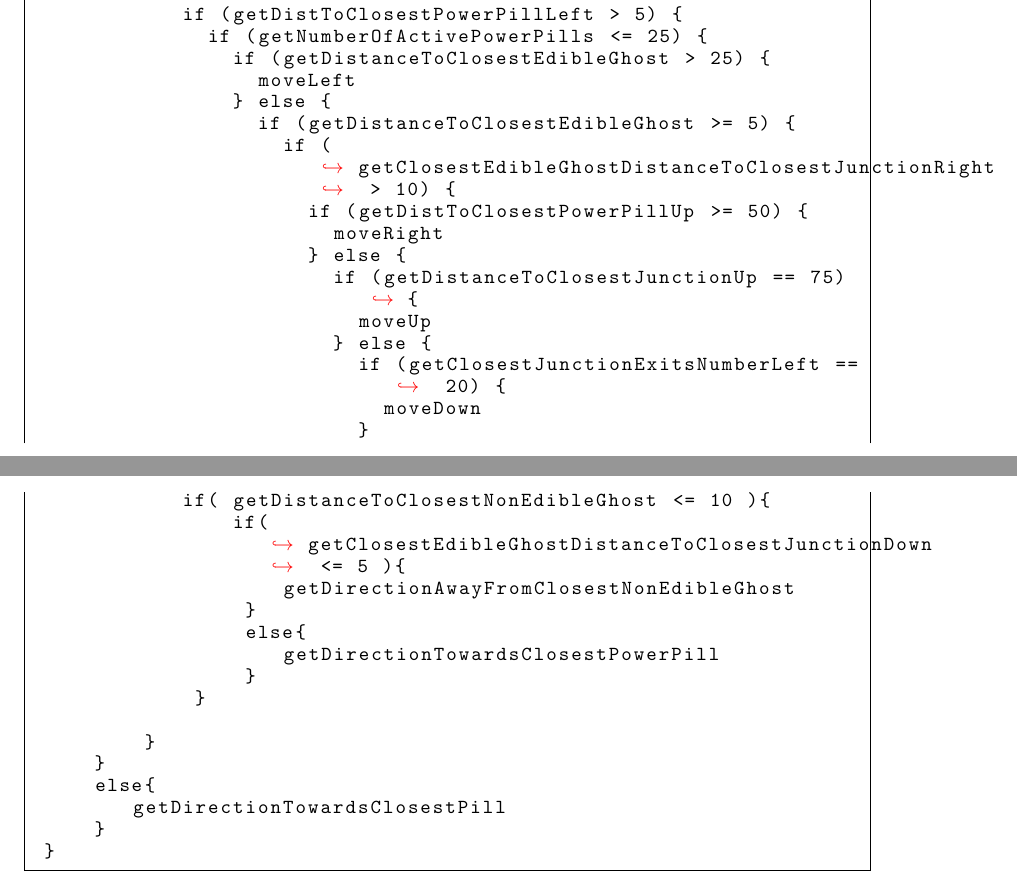
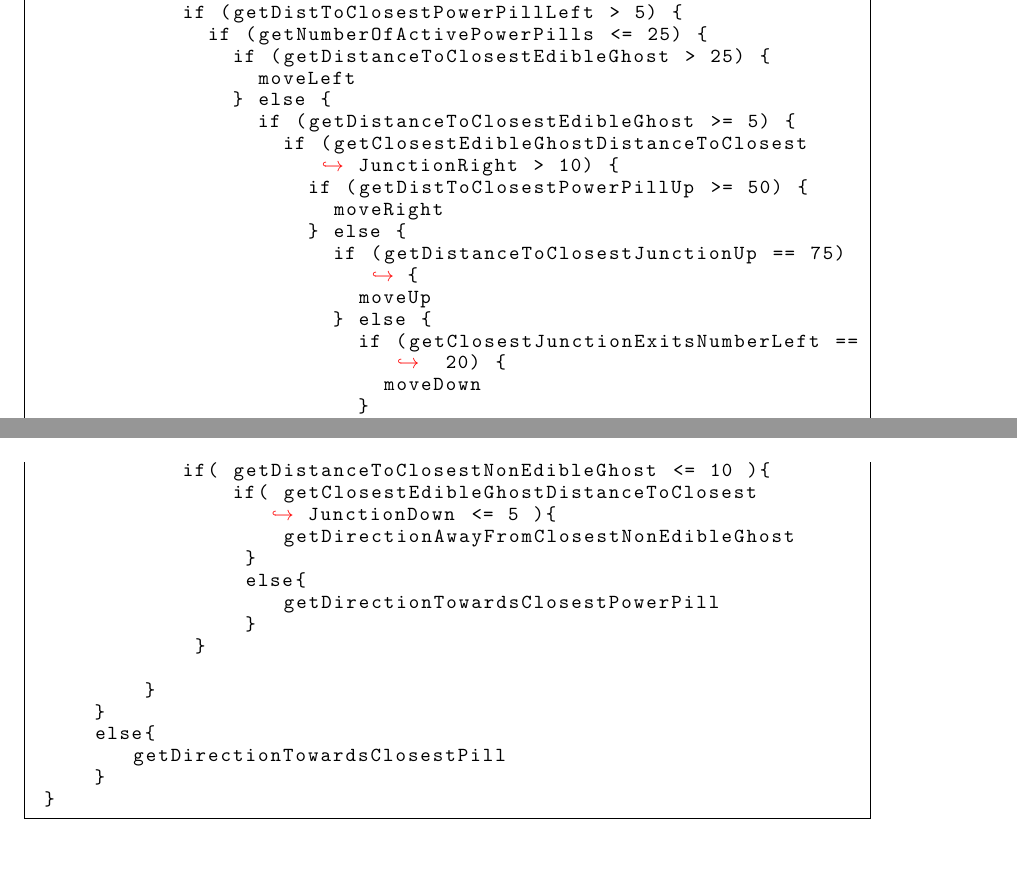
Before and after one commit to hecoding/Pac-Man, a LaTeX thesis (main.tex, which reads capitulos/analisis.tex, capitulos/bots_basados_en_arboles_de_decision.tex): two parts of pages 59 and 77 of 113, joined at a grey line, cut so that both start at the same text, the shorter picture padded with empty space. Compiled offline with pdfLaTeX.

Commit message:
arreglar fenotipos que se salen

```diff
--- a/capitulos/analisis.tex
+++ b/capitulos/analisis.tex
@@ -160,7 +160,7 @@ if( getDistanceToClosestJunctionLeft >= 60 ){
          }
          else{
             if( getDistanceToClosestNonEdibleGhost <= 10 ){
-                if( getClosestEdibleGhostDistanceToClosestJunctionDown <= 5 ){
+                if( getClosestEdibleGhostDistanceToClosest JunctionDown <= 5 ){
                     getDirectionAwayFromClosestNonEdibleGhost
                  }
                  else{
--- a/capitulos/bots_basados_en_arboles_de_decision.tex
+++ b/capitulos/bots_basados_en_arboles_de_decision.tex
@@ -231,7 +231,7 @@ if (getDistanceToClosestNonEdibleGhostUp != 25) {
                   moveLeft
                 } else {
                   if (getDistanceToClosestEdibleGhost >= 5) {
-                    if (getClosestEdibleGhostDistanceToClosestJunctionRight > 10) {
+                    if (getClosestEdibleGhostDistanceToClosest JunctionRight > 10) {
                       if (getDistToClosestPowerPillUp >= 50) {
                         moveRight
                       } else {
```
